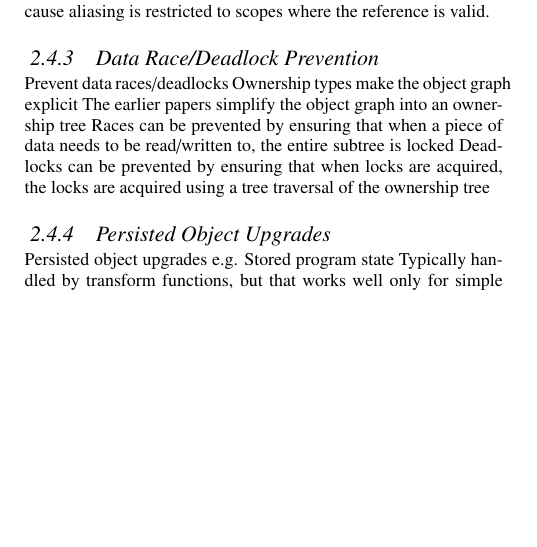
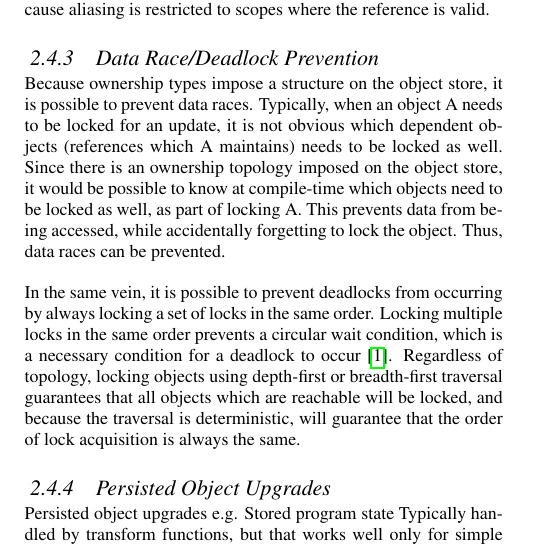
Before and after one commit to darylseah/evalapply, a LaTeX paper (report.tex): part of one column of page 3 of 5, cut so that both start at the same text, the shorter picture padded with empty space. Compiled offline with pdfLaTeX.

Commit message:
Finish description of deadlock avoidance and race avoidance.

```diff
--- a/report.tex
+++ b/report.tex
@@ -410,14 +410,23 @@ restricted to scopes where the reference is valid.
 \subsubsection{Data Race/Deadlock Prevention}
 \label{subsubsec:data_race_prevention}
 
-Prevent data races/deadlocks
-Ownership types make the object graph explicit
-The earlier papers simplify the object graph into an ownership tree
-Races can be prevented by ensuring that when a piece of data needs to be
-read/written to, the entire subtree is locked
-Deadlocks can be prevented by ensuring that when locks are acquired, the locks
-are acquired using a tree traversal of the ownership tree
+Because ownership types impose a structure on the object store, it is possible
+to prevent data races. Typically, when an object A needs to be locked for an
+update, it is not obvious which dependent objects (references which A
+maintains) needs to be locked as well. Since there is an ownership topology
+imposed on the object store, it would be possible to know at compile-time which
+objects need to be locked as well, as part of locking A. This prevents data
+from being accessed, while accidentally forgetting to lock the object. Thus,
+data races can be prevented.
 
+In the same vein, it is possible to prevent deadlocks from occurring by always
+locking a set of locks in the same order. Locking multiple locks in the same
+order prevents a circular wait condition, which is a necessary condition for a
+deadlock to occur~\cite{silberschatz2006osprinciples}. Regardless of topology,
+locking objects using depth-first or breadth-first traversal guarantees that
+all objects which are reachable will be locked, and because the traversal is
+deterministic, will guarantee that the order of lock acquisition is always the
+same.
 
 \subsubsection{Persisted Object Upgrades}
 \label{subsubsec:object_upgrades}
```
Also changed, not shown: report.bib (+9 -0 lines).
